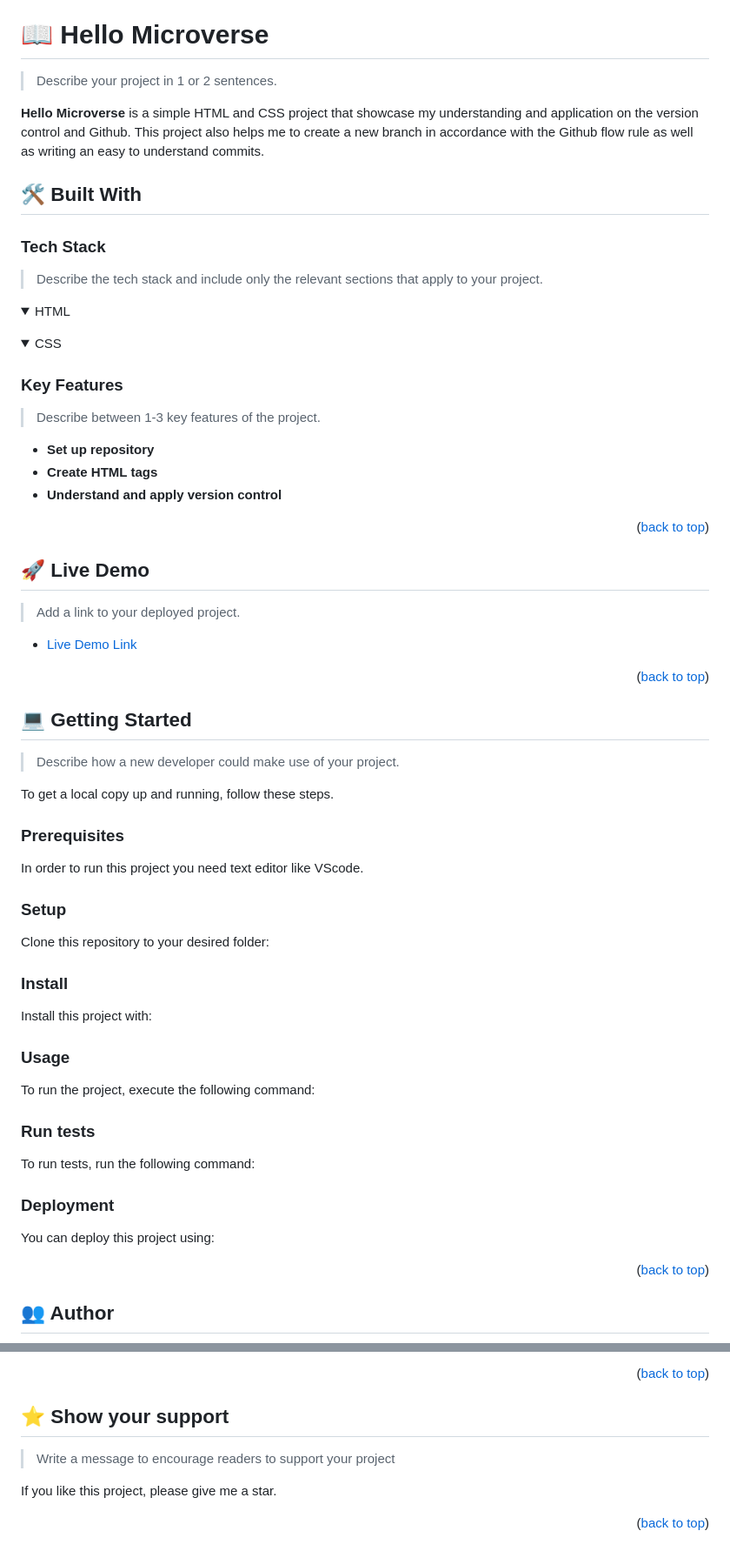
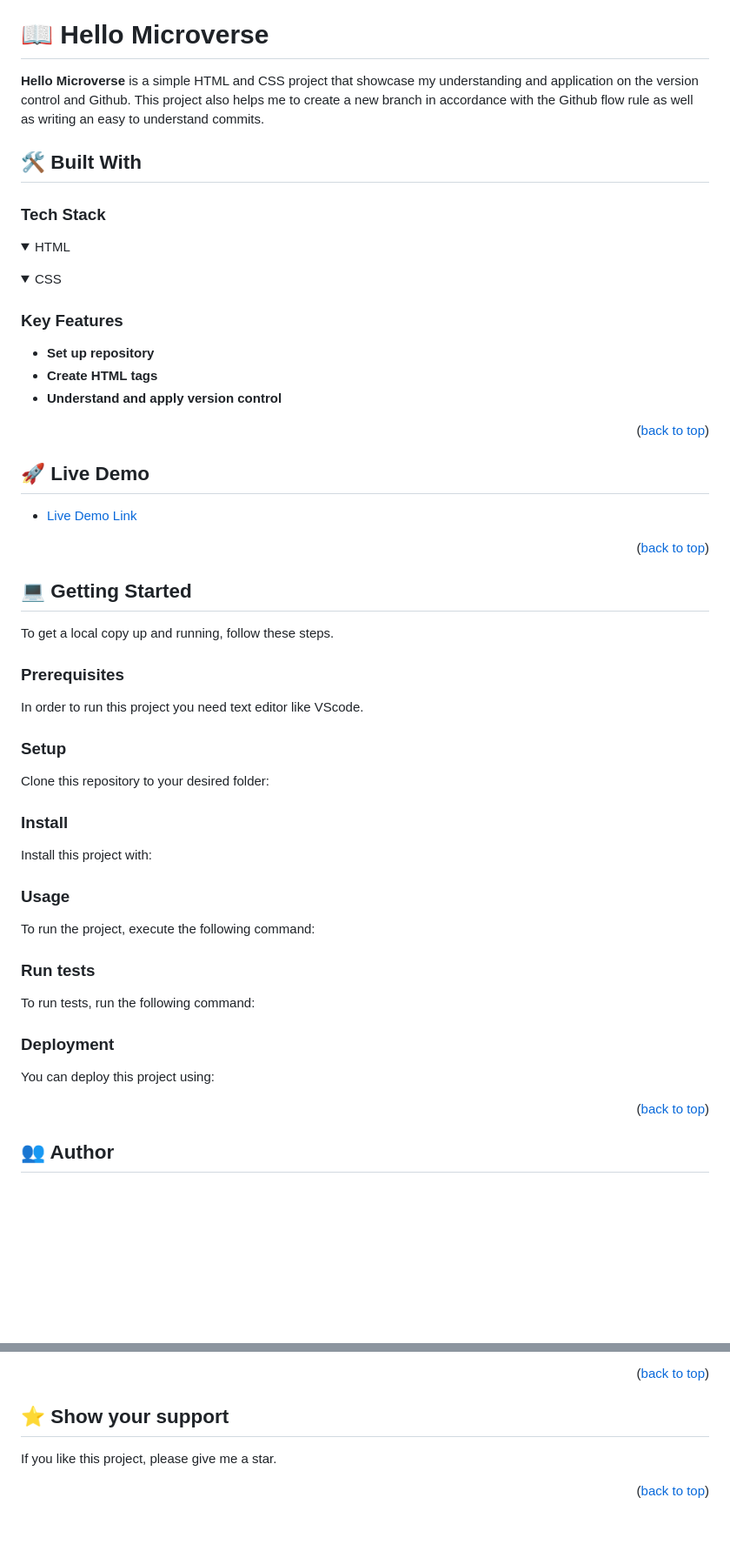
Before and after one commit to Kccendana/Hello_Microverse, a Markdown page: README.md, 2 parts joined by grey strips. Shown: that part at 87% size. GitHub-like rendering; folded sections open; blank space fills up the shorter version.

Commit message:
Deletes comments in README file

````diff
--- a/README.md
+++ b/README.md
@@ -37,7 +34,6 @@
 
 # 📖 Hello Microverse <a name="about-project"></a>
 
-> Describe your project in 1 or 2 sentences.
 
 **Hello Microverse** is a simple HTML and CSS project that showcase my understanding and application on the version control and Github. This project also helps me to create a new branch in accordance with the Github flow rule as well as writing an easy to understand commits.
 
@@ -45,7 +41,6 @@
 
 ### Tech Stack <a name="tech-stack"></a>
 
-> Describe the tech stack and include only the relevant sections that apply to your project.
 
 <details>
   <summary>HTML</summary>
@@ -59,7 +54,6 @@
 
 ### Key Features <a name="key-features"></a>
 
-> Describe between 1-3 key features of the project.
 
 - **Set up repository**
 - **Create HTML tags**
@@ -71,7 +65,6 @@
 
 ## 🚀 Live Demo <a name="live-demo"></a>
 
-> Add a link to your deployed project.
 
 - [Live Demo Link](https://google.com)
 
@@ -81,7 +74,6 @@
 
 ## 💻 Getting Started <a name="getting-started"></a>
 
-> Describe how a new developer could make use of your project.
 
 To get a local copy up and running, follow these steps.
 
@@ -89,75 +81,29 @@ To get a local copy up and running, follow these steps.
 
 In order to run this project you need text editor like VScode.
 
-<!--
-Example command:
-
-```sh
- gem install rails
-```
- -->
-
 ### Setup
 
 Clone this repository to your desired folder:
 
-<!--
-Example commands:
-
-```sh
-  cd my-folder
-  git clone git@github.com:myaccount/my-project.git
-```
---->
 
 ### Install
 
 Install this project with:
 
-<!--
-Example command:
-
-```sh
-  cd my-project
-  gem install
-```
---->
 
 ### Usage
 
 To run the project, execute the following command:
 
-<!--
-Example command:
-
-```sh
-  rails server
-```
---->
 
 ### Run tests
 
 To run tests, run the following command:
 
-<!--
-Example command:
-
-```sh
-  bin/rails test test/models/article_test.rb
-```
---->
 
 ### Deployment
 
 You can deploy this project using:
-
-<!--
-Example:
-
-```sh
-
-```
- -->
 
 <p align="right">(<a href="#readme-top">back to top</a>)</p>
 
@@ -199,7 +145,6 @@ Feel free to check the [issues page](../../issues/).
 
 ## ⭐️ Show your support <a name="support"></a>
 
-> Write a message to encourage readers to support your project
 
 If you like this project, please give me a star.
 
````
Also changed, not shown: other parts of README.md (+0 -3 lines).
